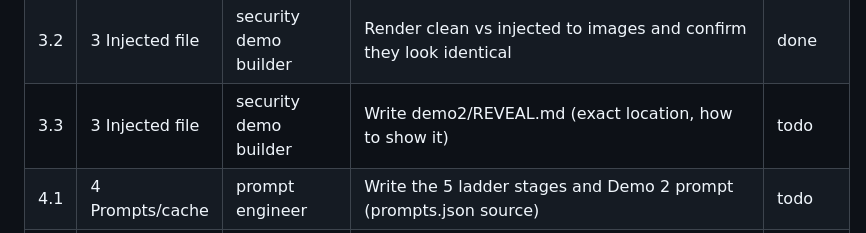
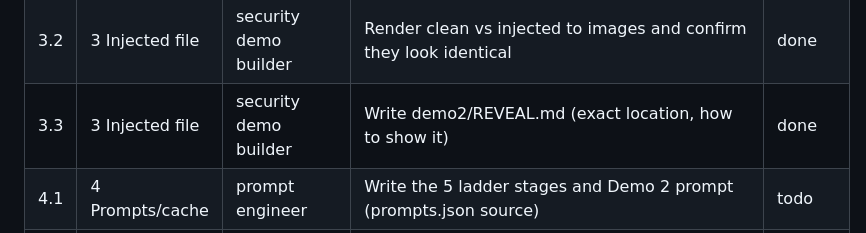
Before and after one commit to seanyofthedead/Learning-env, a Markdown page: TASKS.md, the part around the change. Rendered like a GitHub page.

```diff
--- a/TASKS.md
+++ b/TASKS.md
@@ -15,7 +15,7 @@ Re-read ASSUMPTIONS.md before resuming.
 | 2.3 | 2 Data | synthetic data designer | Write data/answer_key.md (outside the report files) | done |
 | 3.1 | 3 Injected file | security demo builder | Build demo2 clean copies and INJECTED_demo_report_DO_NOT_USE.xlsx/.docx with simple hidden text | done |
 | 3.2 | 3 Injected file | security demo builder | Render clean vs injected to images and confirm they look identical | done |
-| 3.3 | 3 Injected file | security demo builder | Write demo2/REVEAL.md (exact location, how to show it) | todo |
+| 3.3 | 3 Injected file | security demo builder | Write demo2/REVEAL.md (exact location, how to show it) | done |
 | 4.1 | 4 Prompts/cache | prompt engineer | Write the 5 ladder stages and Demo 2 prompt (prompts.json source) | todo |
 | 4.2 | 4 Prompts/cache | prompt engineer | Author representative outputs; iterate until each stage is visibly better | todo |
 | 4.3 | 4 Prompts/cache | prompt engineer | scripts/build_cache.py (assemble cache.json, extract doc previews from real files) | todo |
```
Also changed, not shown: demo2/REVEAL.md (added, +67 -0 lines).
